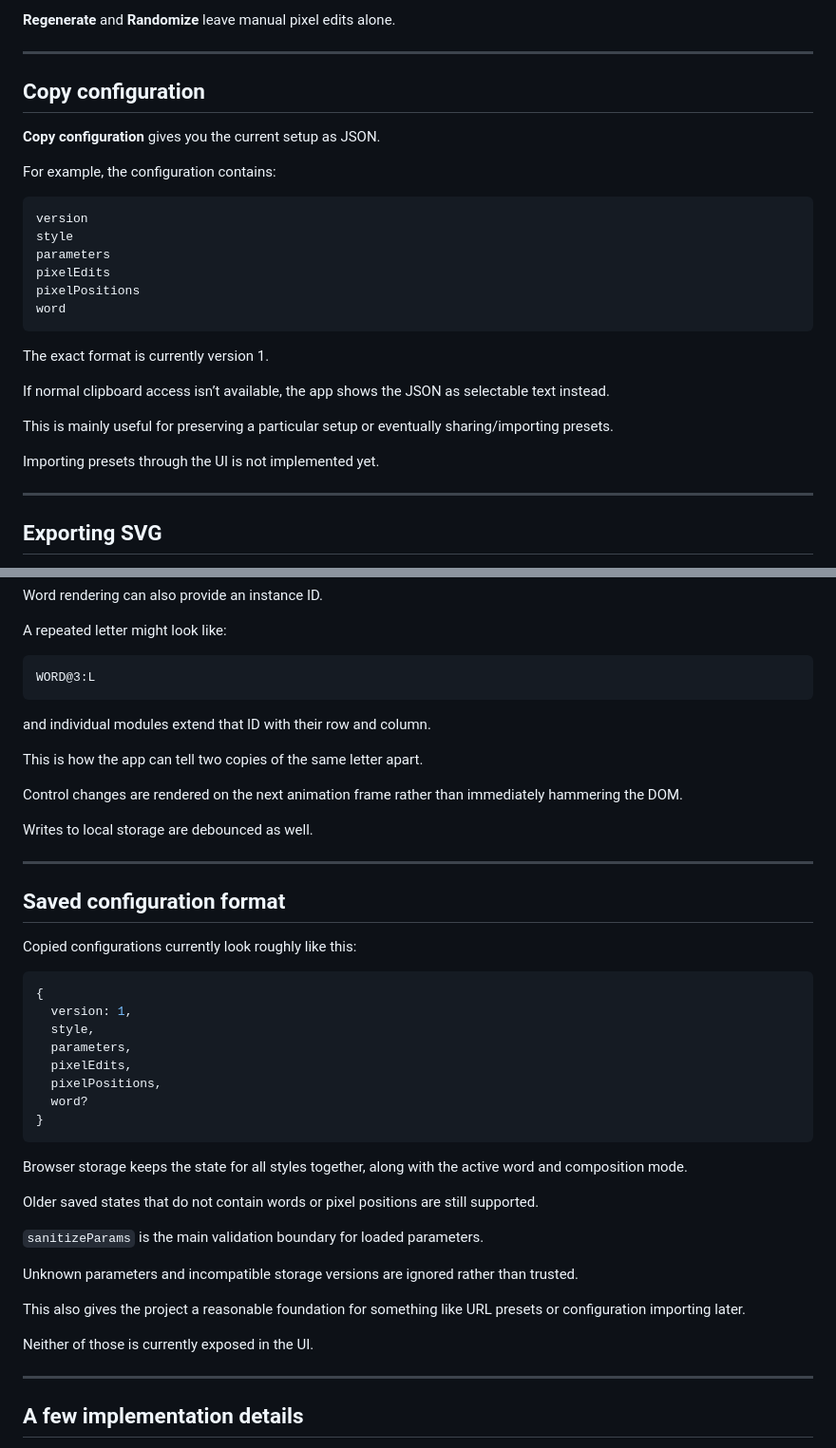
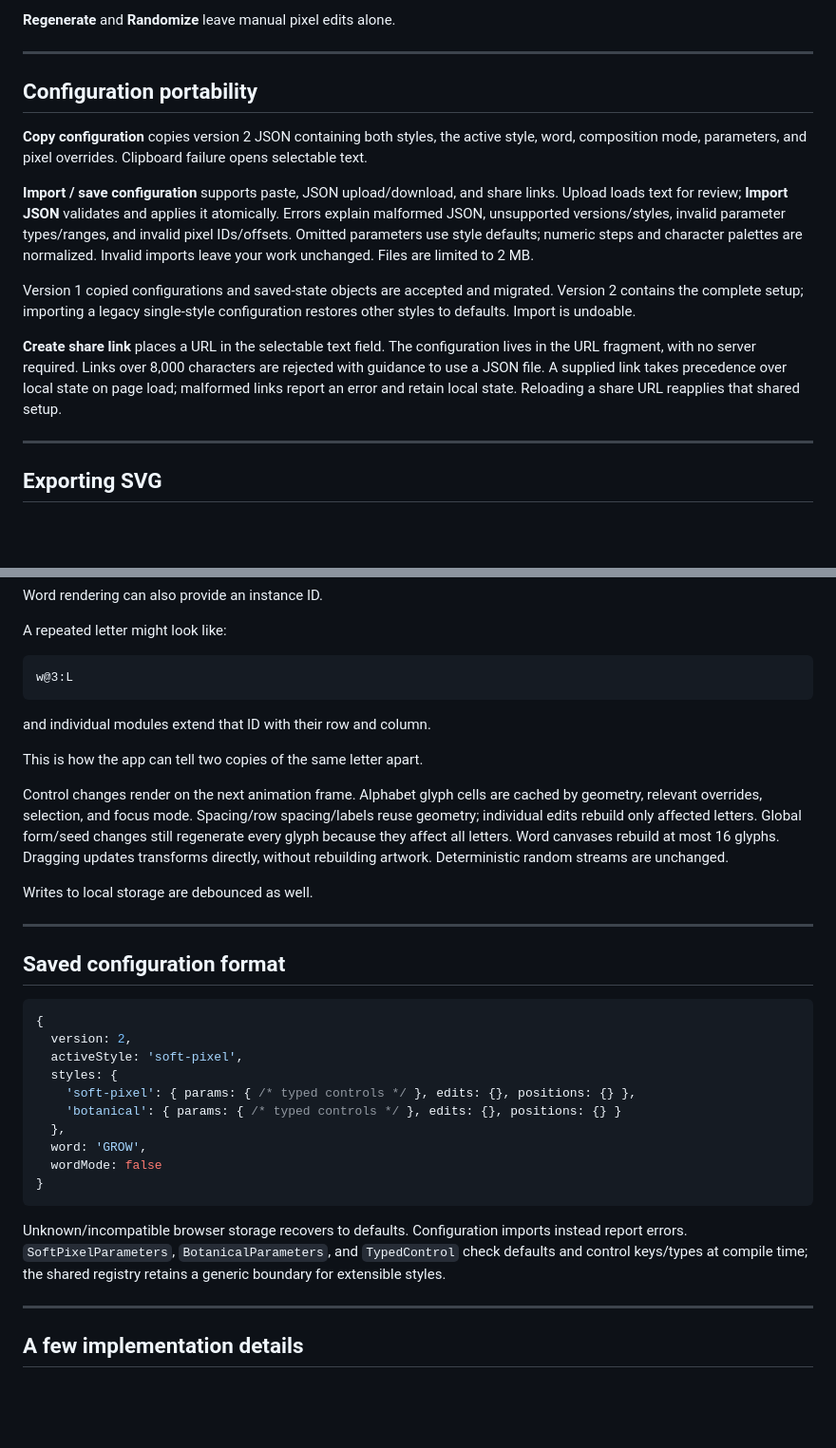
Before and after one commit to alex-infdev/alphabet, a Markdown page: README.md, 2 parts joined by grey strips. Shown at 95% size. Drawn GitHub-style; blank space fills up the shorter version.

Commit message:
docs: document configuration and editing workflows

````diff
--- a/README.md
+++ b/README.md
@@ -239,28 +255,15 @@ Focus state and selections are intentionally temporary and do not affect the gen
 
 ---
 
-## Copy configuration
+## Configuration portability
 
-**Copy configuration** gives you the current setup as JSON.
+**Copy configuration** copies version 2 JSON containing both styles, the active style, word, composition mode, parameters, and pixel overrides. Clipboard failure opens selectable text.
 
-For example, the configuration contains:
+**Import / save configuration** supports paste, JSON upload/download, and share links. Upload loads text for review; **Import JSON** validates and applies it atomically. Errors explain malformed JSON, unsupported versions/styles, invalid parameter types/ranges, and invalid pixel IDs/offsets. Omitted parameters use style defaults; numeric steps and character palettes are normalized. Invalid imports leave your work unchanged. Files are limited to 2 MB.
 
-```text
-version
-style
-parameters
-pixelEdits
-pixelPositions
-word
-```
+Version 1 copied configurations and saved-state objects are accepted and migrated. Version 2 contains the complete setup; importing a legacy single-style configuration restores other styles to defaults. Import is undoable.
 
-The exact format is currently version 1.
-
-If normal clipboard access isn’t available, the app shows the JSON as selectable text instead.
-
-This is mainly useful for preserving a particular setup or eventually sharing/importing presets.
-
-Importing presets through the UI is not implemented yet.
+**Create share link** places a URL in the selectable text field. The configuration lives in the URL fragment, with no server required. Links over 8,000 characters are rejected with guidance to use a JSON file. A supplied link takes precedence over local state on page load; malformed links report an error and retain local state. Reloading a share URL reapplies that shared setup.
 
 ---
 
@@ -482,14 +496,14 @@ Word rendering can also provide an instance ID.
 A repeated letter might look like:
 
 ```text
-WORD@3:L
+w@3:L
 ```
 
 and individual modules extend that ID with their row and column.
 
 This is how the app can tell two copies of the same letter apart.
 
-Control changes are rendered on the next animation frame rather than immediately hammering the DOM.
+Control changes render on the next animation frame. Alphabet glyph cells are cached by geometry, relevant overrides, selection, and focus mode. Spacing/row spacing/labels reuse geometry; individual edits rebuild only affected letters. Global form/seed changes still regenerate every glyph because they affect all letters. Word canvases rebuild at most 16 glyphs. Dragging updates transforms directly, without rebuilding artwork. Deterministic random streams are unchanged.
 
 Writes to local storage are debounced as well.
 
@@ -497,30 +511,20 @@ Writes to local storage are debounced as well.
 
 ## Saved configuration format
 
-Copied configurations currently look roughly like this:
-
 ```ts
 {
-  version: 1,
-  style,
-  parameters,
-  pixelEdits,
-  pixelPositions,
-  word?
+  version: 2,
+  activeStyle: 'soft-pixel',
+  styles: {
+    'soft-pixel': { params: { /* typed controls */ }, edits: {}, positions: {} },
+    'botanical': { params: { /* typed controls */ }, edits: {}, positions: {} }
+  },
+  word: 'GROW',
+  wordMode: false
 }
 ```
 
-Browser storage keeps the state for all styles together, along with the active word and composition mode.
-
-Older saved states that do not contain words or pixel positions are still supported.
-
-`sanitizeParams` is the main validation boundary for loaded parameters.
-
-Unknown parameters and incompatible storage versions are ignored rather than trusted.
-
-This also gives the project a reasonable foundation for something like URL presets or configuration importing later.
-
-Neither of those is currently exposed in the UI.
+Unknown/incompatible browser storage recovers to defaults. Configuration imports instead report errors. `SoftPixelParameters`, `BotanicalParameters`, and `TypedControl` check defaults and control keys/types at compile time; the shared registry retains a generic boundary for extensible styles.
 
 ---
 
````
Also changed, not shown: other parts of README.md (+32 -5 lines).
